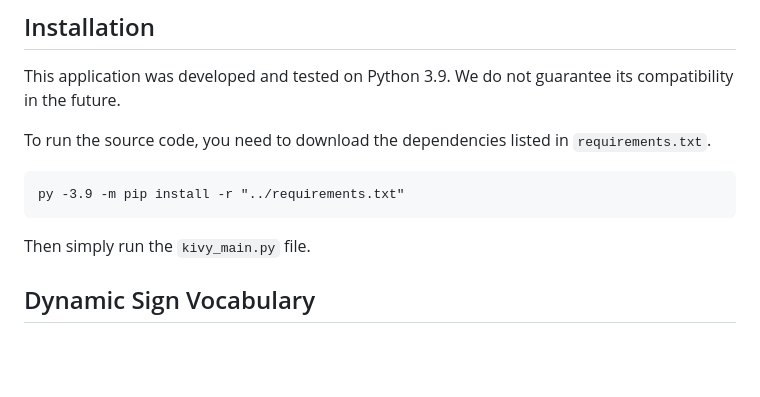
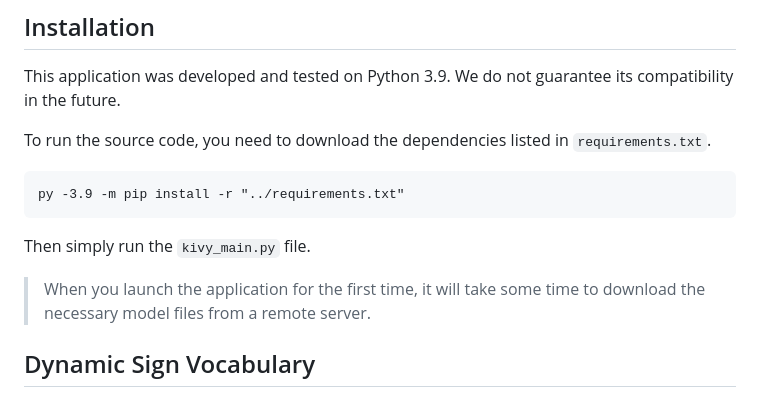
Before and after one commit to AlpacaMoon/sign-language-recognition, a Markdown page: README.md, the part around the change. Rendered like a GitHub page; blank space fills up the shorter version.

````diff
--- a/README.md
+++ b/README.md
@@ -34,6 +34,8 @@ To run the source code, you need to download the dependencies listed in `require
 py -3.9 -m pip install -r "../requirements.txt"
 ```
 Then simply run the `kivy_main.py` file.
+
+> When you launch the application for the first time, it will take some time to download the necessary model files from a remote server.
 
 
 ## Dynamic Sign Vocabulary
````
